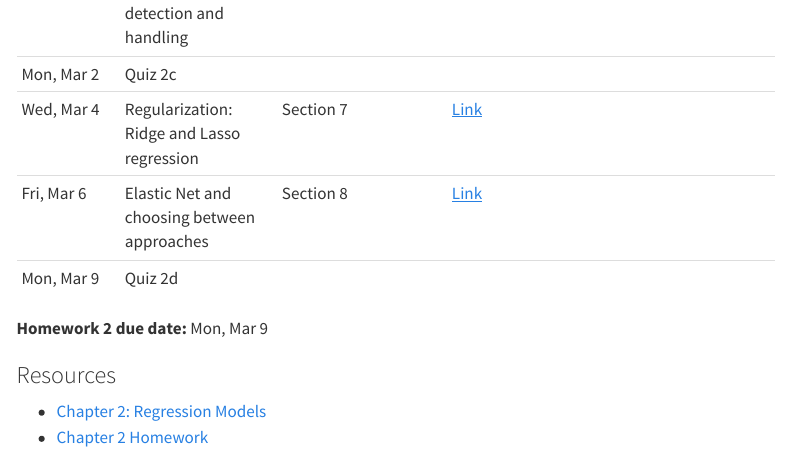
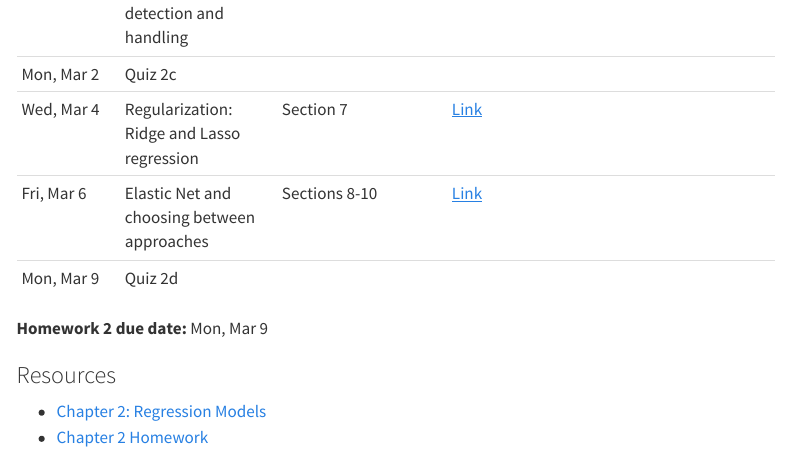
Before and after one commit to paulsavala/math-3339, a Quarto document (index.qmd): the page in a window 1100 px wide, from 2520 px down. Rendered offline with R 4.5, knitr and Pandoc in place of Quarto, with nearby package versions; menus at the side of the page are left out.

Commit message:
tweaked ch 2 in-class activitieis

```diff
--- a/index.qmd
+++ b/index.qmd
@@ -82,7 +82,7 @@ format:
 | Fri, Feb 27 | Multicollinearity: detection and handling | Section 6 | [Link](In-class%20activities/Chapter%202/2.6%20-%20Multicollinearity.ipynb) |
 | Mon, Mar 2 | Quiz 2c |
 | Wed, Mar 4 | Regularization: Ridge and Lasso regression | Section 7 | [Link](In-class%20activities/Chapter%202/2.7%20-%20Regularization.ipynb) |
-| Fri, Mar 6 | Elastic Net and choosing between approaches | Section 8 | [Link](In-class%20activities/Chapter%202/2.8-2.9%20-%20Elastic%20Net.ipynb) |
+| Fri, Mar 6 | Elastic Net and choosing between approaches | Sections 8-10 | [Link](In-class%20activities/Chapter%202/2.8-2.9%20-%20Elastic%20Net.ipynb) |
 | Mon, Mar 9 | Quiz 2d | |
 
 **Homework 2 due date:** Mon, Mar 9
```
Also changed, not shown: 18 other files.
